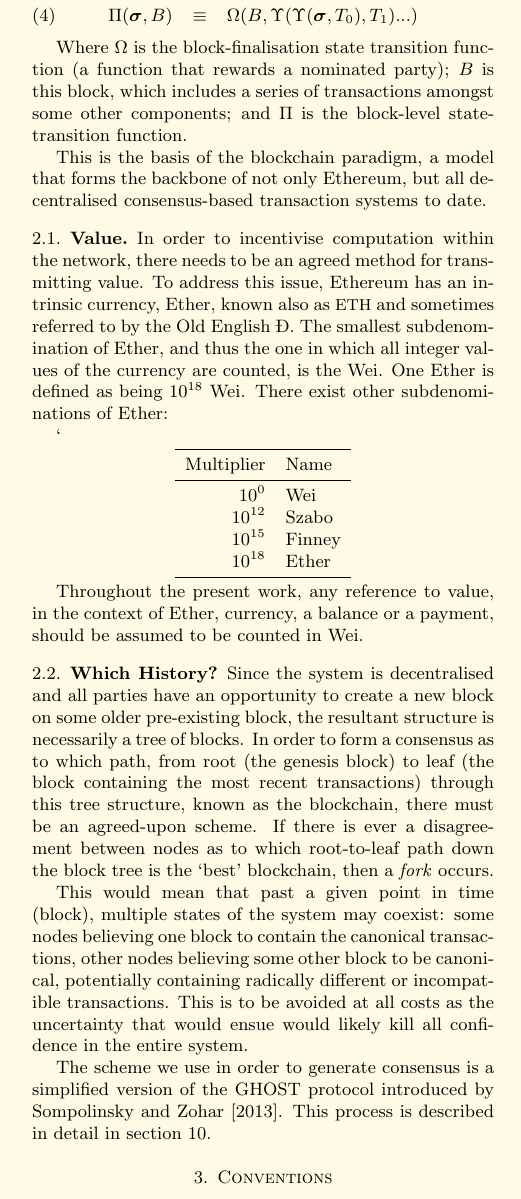
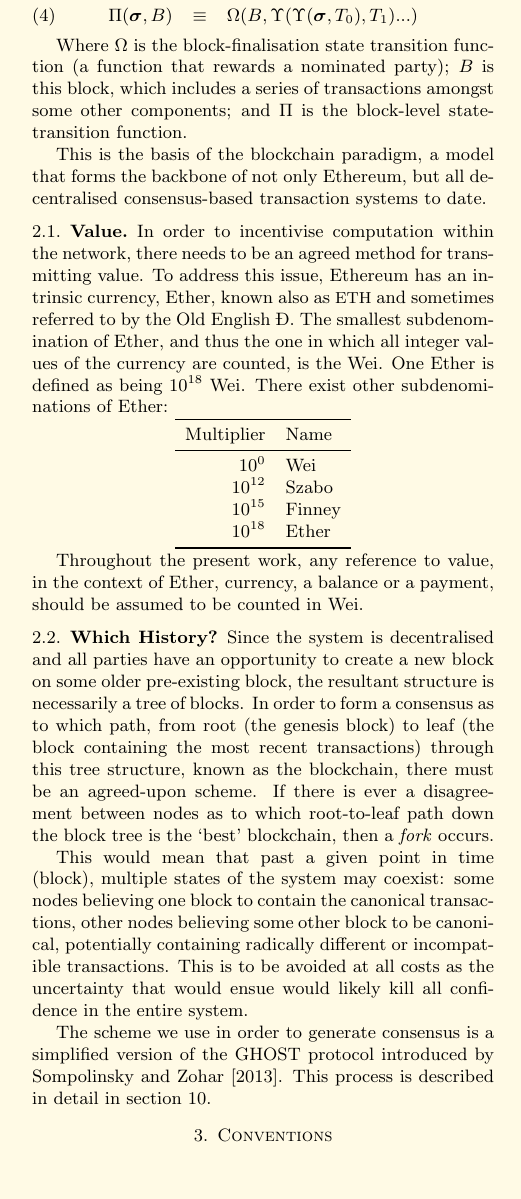
Before and after one commit to ethereum/yellowpaper, a LaTeX paper (Paper.tex): part of one column of page 2 of 30 before the commit and part of one column of page 2 of 29 after it, cut so that both start at the same text, the shorter picture padded with empty space. Compiled offline with pdfLaTeX.

Commit message:
fixing typo

```diff
--- a/Paper.tex
+++ b/Paper.tex
@@ -116,7 +116,7 @@ This is the basis of the blockchain paradigm, a model that forms the backbone of
 \subsection{Value}
 
 In order to incentivise computation within the network, there needs to be an agreed method for transmitting value. To address this issue, Ethereum has an intrinsic currency, Ether, known also as {\small ETH} and sometimes referred to by the Old English \DH{}. The smallest subdenomination of Ether, and thus the one in which all integer values of the currency are counted, is the Wei. One Ether is defined as being $10^{18}$ Wei. There exist other subdenominations of Ether:
-\par`
+\par
 \begin{center}
 \begin{tabular}{rl}
 \toprule
```
